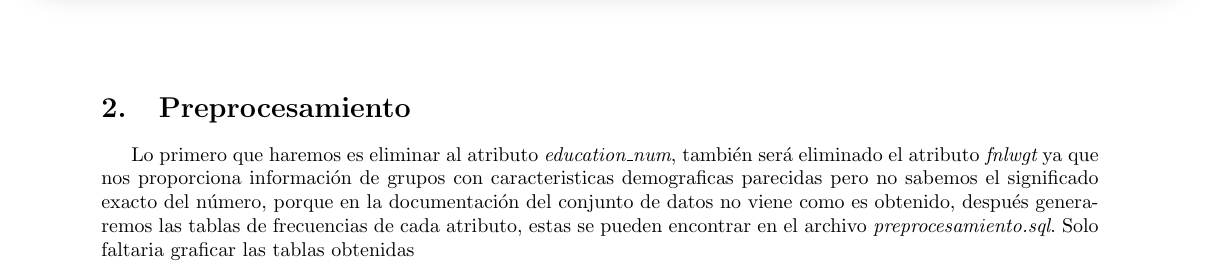
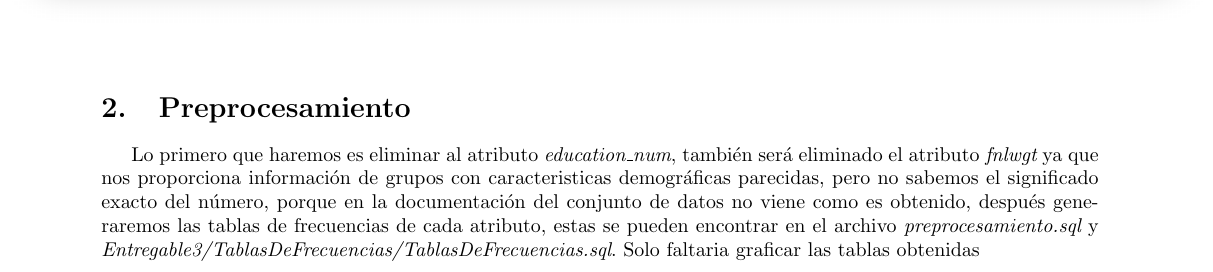
Before and after one commit to rodrigorojo/ProyectoFinalMineria, a LaTeX document (Entregable2/Preprocesamiento/tex/Preprocesamiento.tex): part of page 21 of 35, cut so that both start at the same text. Compiled offline with pdfLaTeX.

Commit message:
Update .tex

```diff
--- a/Entregable2/Preprocesamiento/tex/Preprocesamiento.tex
+++ b/Entregable2/Preprocesamiento/tex/Preprocesamiento.tex
@@ -100,7 +100,7 @@ Podemos observar que {\it education} es lo mismo que {\it education\_num}, es de
     \hbox{\hspace{-5.5em}\includegraphics[scale=0.45]{graficas/Sexo-RelFam}}
   \end{center}
 \section{Preprocesamiento}
-  Lo primero que haremos es eliminar al atributo {\it education\_num}, también será eliminado el atributo {\it fnlwgt} ya que nos proporciona información de grupos con caracteristicas demograficas parecidas pero no sabemos el significado exacto del número, porque en la documentación del conjunto de datos no viene como es obtenido, después generaremos las tablas de frecuencias de cada atributo, estas se pueden encontrar en el archivo {\it preprocesamiento.sql}. Solo faltaria graficar las tablas obtenidas
+  Lo primero que haremos es eliminar al atributo {\it education\_num}, también será eliminado el atributo {\it fnlwgt} ya que nos proporciona información de grupos con caracteristicas demográficas parecidas, pero no sabemos el significado exacto del número, porque en la documentación del conjunto de datos no viene como es obtenido, después generaremos las tablas de frecuencias de cada atributo, estas se pueden encontrar en el archivo {\it preprocesamiento.sql} y {\it Entregable3/TablasDeFrecuencias/TablasDeFrecuencias.sql}. Solo faltaria graficar las tablas obtenidas
   \begin{center}
     \hbox{\hspace{-5.5em}\includegraphics[scale=0.4]{graficas/edadesP}}
   \end{center}
```
